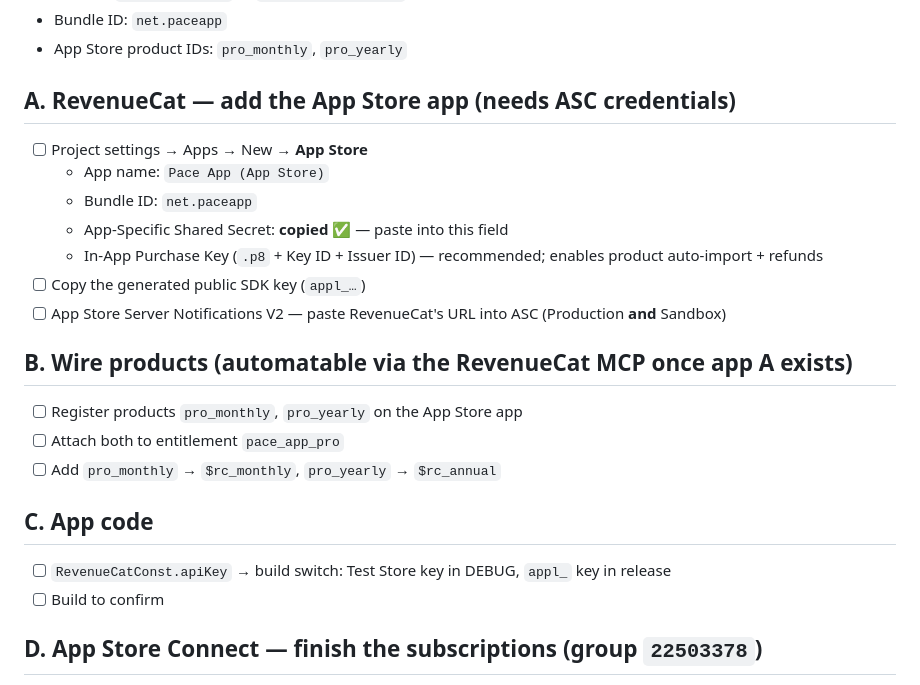
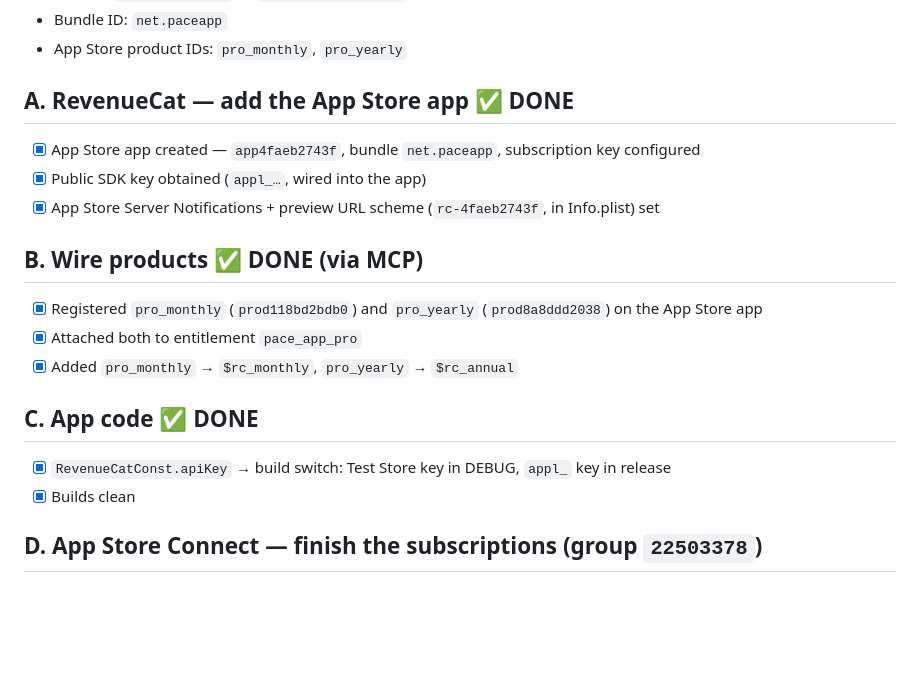
Before and after one commit to wvellc/PaceApp-ios, a Markdown page: REVENUECAT_TODO.md, the part around the change. GitHub-like rendering; blank space fills up the shorter version.

Commit message:
docs(revenuecat): mark the App Store wiring done in the go-live checklist

```diff
--- a/REVENUECAT_TODO.md
+++ b/REVENUECAT_TODO.md
@@ -20,26 +20,22 @@ paywall are already set up and carry over untouched.
 - Bundle ID: `net.paceapp`
 - App Store product IDs: `pro_monthly`, `pro_yearly`
 
-## A. RevenueCat — add the App Store app (needs ASC credentials)
+## A. RevenueCat — add the App Store app ✅ DONE
 
-- [ ] Project settings → Apps → New → **App Store**
-  - App name: `Pace App (App Store)`
-  - Bundle ID: `net.paceapp`
-  - App-Specific Shared Secret: **copied ✅** — paste into this field
-  - In-App Purchase Key (`.p8` + Key ID + Issuer ID) — recommended; enables product auto-import + refunds
-- [ ] Copy the generated public SDK key (`appl_…`)
-- [ ] App Store Server Notifications V2 — paste RevenueCat's URL into ASC (Production **and** Sandbox)
+- [x] App Store app created — `app4faeb2743f`, bundle `net.paceapp`, subscription key configured
+- [x] Public SDK key obtained (`appl_…`, wired into the app)
+- [x] App Store Server Notifications + preview URL scheme (`rc-4faeb2743f`, in Info.plist) set
 
-## B. Wire products (automatable via the RevenueCat MCP once app A exists)
+## B. Wire products ✅ DONE (via MCP)
 
-- [ ] Register products `pro_monthly`, `pro_yearly` on the App Store app
-- [ ] Attach both to entitlement `pace_app_pro`
-- [ ] Add `pro_monthly` → `$rc_monthly`, `pro_yearly` → `$rc_annual`
+- [x] Registered `pro_monthly` (`prod118bd2bdb0`) and `pro_yearly` (`prod8a8ddd2038`) on the App Store app
+- [x] Attached both to entitlement `pace_app_pro`
+- [x] Added `pro_monthly` → `$rc_monthly`, `pro_yearly` → `$rc_annual`
 
-## C. App code
+## C. App code ✅ DONE
 
-- [ ] `RevenueCatConst.apiKey` → build switch: Test Store key in DEBUG, `appl_` key in release
-- [ ] Build to confirm
+- [x] `RevenueCatConst.apiKey` → build switch: Test Store key in DEBUG, `appl_` key in release
+- [x] Builds clean
 
 ## D. App Store Connect — finish the subscriptions (group `22503378`)
 
```
